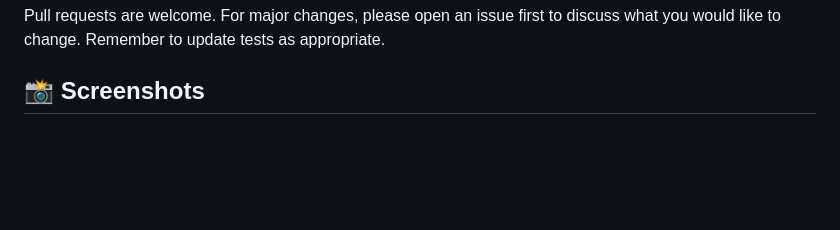
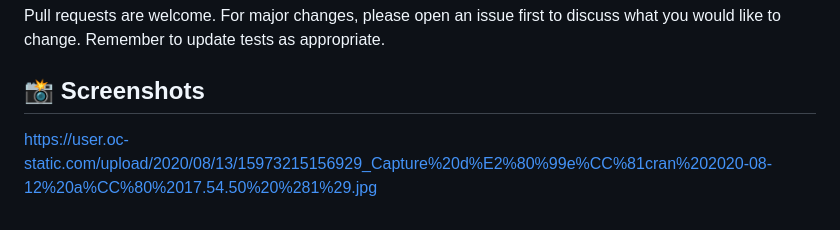
Before and after one commit to AdrianGeorgeM/Game-On, a Markdown page: README.md, the part around the change. Rendered like a GitHub page; blank space fills up the shorter version.

```diff
--- a/README.md
+++ b/README.md
@@ -47,3 +47,4 @@ To embark on this experience:
 Pull requests are welcome. For major changes, please open an issue first to discuss what you would like to change. Remember to update tests as appropriate.
 
 ## 📸 Screenshots
+https://user.oc-static.com/upload/2020/08/13/15973215156929_Capture%20d%E2%80%99e%CC%81cran%202020-08-12%20a%CC%80%2017.54.50%20%281%29.jpg
```
